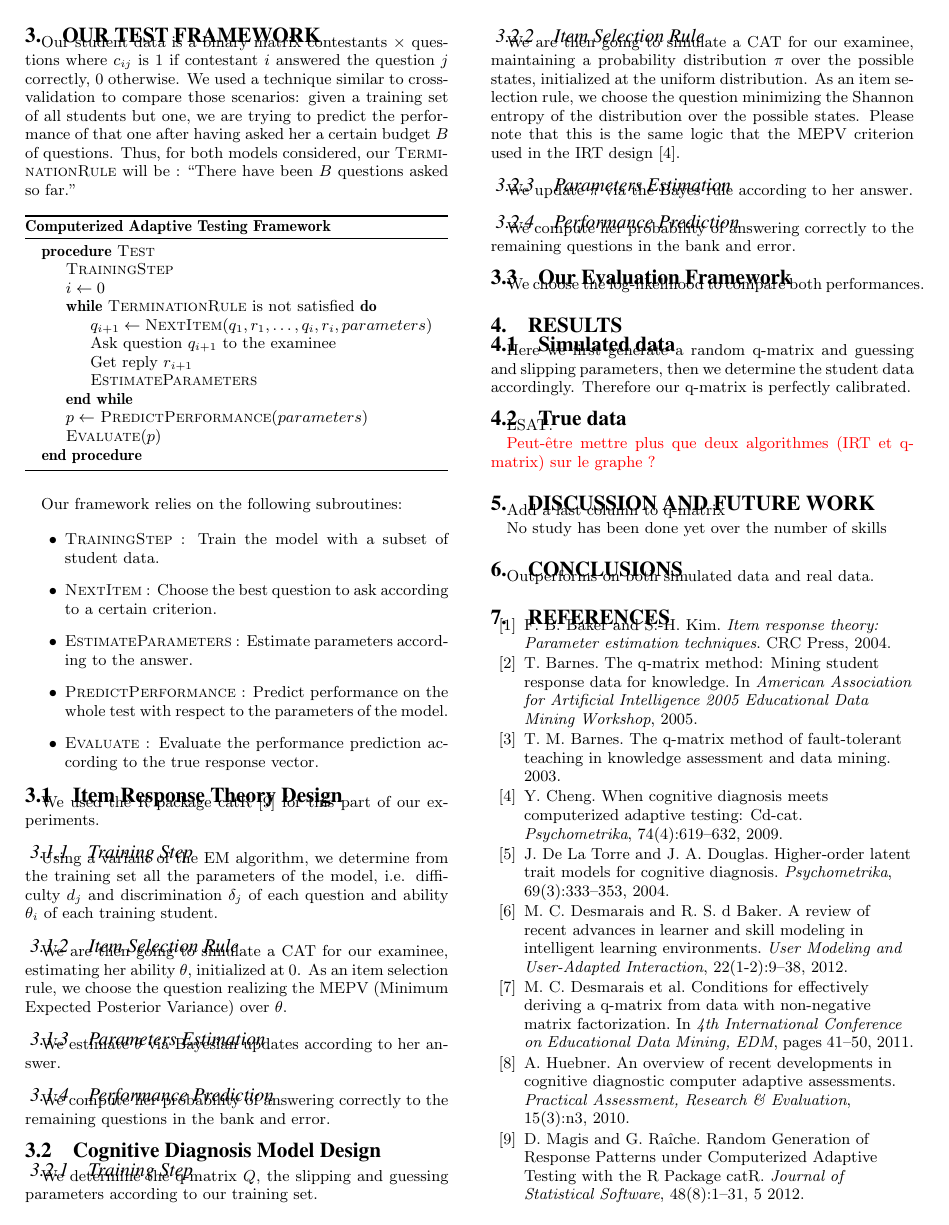
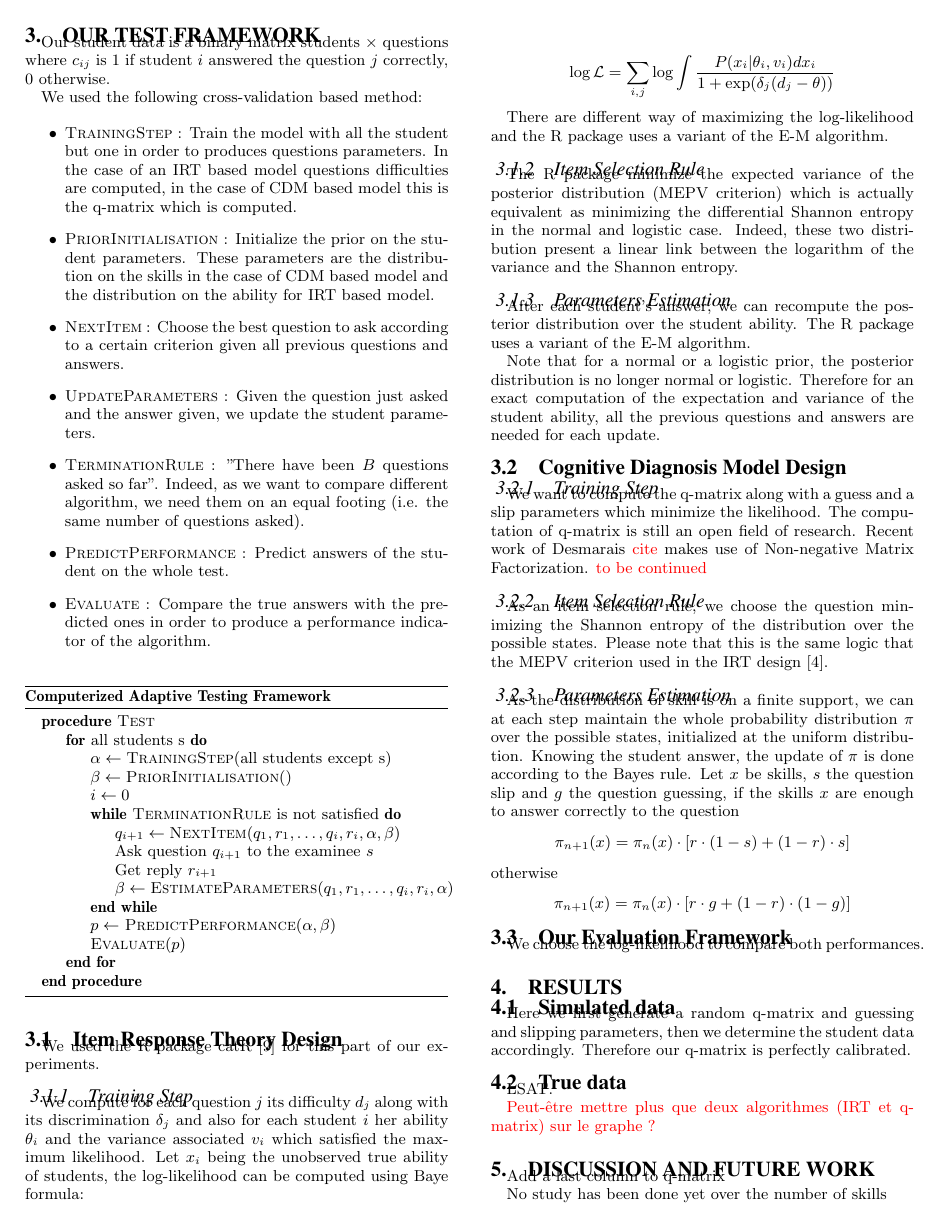
Before and after one commit to jilljenn/qna, a LaTeX paper (sig-alternate.tex): page 3 of 4. Compiled offline with pdfLaTeX.

Commit message:
Partie 3

```diff
--- a/sig-alternate.tex
+++ b/sig-alternate.tex
@@ -265,35 +265,40 @@ A $q$-matrix \cite{Tatsuoka1983} represents, for each question, the different sk
 
 \section{Our Test Framework}
 
-Our student data is a binary matrix contestants $\times$ questions where $c_{ij}$ is 1 if contestant $i$ answered the question $j$ correctly, 0 otherwise. We used a technique similar to cross-validation to compare those scenarios: given a training set of all students but one, we are trying to predict the performance of that one after having asked her a certain budget $B$ of questions. Thus, for both models considered, our \textsc{TerminationRule} will be : ``There have been $B$ questions asked so far.''
+Our student data is a binary matrix students $\times$ questions where $c_{ij}$ is 1 if student $i$ answered the question $j$ correctly, 0 otherwise.
+
+We used the following cross-validation based method:
+
+\begin{itemize}
+\item \textsc{TrainingStep} : Train the model with all the student but one in order to produces questions parameters. In the case of an IRT based model questions difficulties are computed, in the case of CDM based model this is the q-matrix which is computed.
+\item \textsc{PriorInitialisation} : Initialize the prior on the student parameters.  These parameters are the distribution on the skills in the case of CDM based model and the distribution on the ability for IRT based model.
+\item \textsc{NextItem} : Choose the best question to ask according to a certain criterion given all previous questions and answers.
+\item \textsc{UpdateParameters} : Given the question just asked and the answer given, we update the student parameters.
+\item \textsc{TerminationRule} : "There have been $B$ questions asked so far". Indeed, as we want to compare different algorithm, we need them on an equal footing (i.e. the same number of questions asked).
+\item \textsc{PredictPerformance} : Predict answers of the student on the whole test.
+\item \textsc{Evaluate} : Compare the true answers with the predicted ones in order to produce a performance indicator of the algorithm.
+\end{itemize}
 
 \begin{algorithm}
 \caption*{\textbf{Computerized Adaptive Testing Framework}}
 \begin{algorithmic}
 \Procedure{Test}{}
-\State \Call{TrainingStep}{}
-\State $i \gets 0$
-\While{\textsc{TerminationRule} is not satisfied}
-	\State $q_{i + 1} \gets \Call{NextItem}{q_1, r_1, \ldots, q_i, r_i, parameters}$
-	\State Ask question $q_{i + 1}$ to the examinee
-	\State Get reply $r_{i + 1}$
-	\State \Call{EstimateParameters}{}
-\EndWhile
-\State $p \gets$ \Call{PredictPerformance}{$parameters$}
-\State \Call{Evaluate}{$p$}
+\For{all students s}
+	\State $\alpha \gets \Call{TrainingStep}{\text{all students except s}}$
+	\State $\beta \gets \Call{PriorInitialisation}$
+	\State $i \gets 0$
+	\While{\textsc{TerminationRule} is not satisfied}
+		\State $q_{i + 1} \gets \Call{NextItem}{q_1, r_1, \ldots, q_i, r_i, \alpha, \beta}$
+		\State Ask question $q_{i + 1}$ to the examinee $s$
+		\State Get reply $r_{i + 1}$
+		\State $\beta \gets \Call{EstimateParameters}{q_1, r_1, \ldots, q_i, r_i, \alpha}$
+	\EndWhile
+	\State $p \gets$ \Call{PredictPerformance}{$\alpha, \beta$}
+	\State \Call{Evaluate}{$p$}
+\EndFor
 \EndProcedure
 \end{algorithmic}
 \end{algorithm}
-
-Our framework relies on the following subroutines:
-
-\begin{itemize}
-\item \textsc{TrainingStep} : Train the model with a subset of student data.
-\item \textsc{NextItem} : Choose the best question to ask according to a certain criterion.
-\item \textsc{EstimateParameters} : Estimate parameters according to the answer.
-\item \textsc{PredictPerformance} : Predict performance on the whole test with respect to the parameters of the model.
-\item \textsc{Evaluate} : Evaluate the performance prediction according to the true response vector.
-\end{itemize}
 
 \subsection{Item Response Theory Design}
 
@@ -301,37 +306,39 @@ We used the R package catR~\cite{MagisRaiche12} for this part of our experiments
 
 \subsubsection{Training Step}
 
-Using a variant of the EM algorithm, we determine from the training set all the parameters of the model, i.e. difficulty $d_j$ and discrimination $\delta_j$ of each question and ability $\theta_i$ of each training student.
+We compute for each question $j$ its difficulty $d_j$ along with its discrimination $\delta_j$ and also for each student $i$ her ability $\theta_i$ and the variance associated $v_i$ which satisfied the maximum likelihood. Let $x_i$ being the unobserved true ability of students, the log-likelihood can be computed using Baye formula:
+
+\[\log \mathcal{L} = \sum_{i,j} \log \int \frac{P(x_i | \theta_i, v_i)dx_i}{1+\exp(\delta_j (d_j - \theta))}\]
+
+There are different way of maximizing the log-likelihood and the R package uses a variant of the E-M algorithm.
 
 \subsubsection{Item Selection Rule}
 
-We are then going to simulate a CAT for our examinee, estimating her ability $\theta$, initialized at 0. As an item selection rule, we choose the question realizing the MEPV (Minimum Expected Posterior Variance) over $\theta$.
+The R package minimize the expected variance of the posterior distribution (MEPV criterion) which is actually equivalent as minimizing the differential Shannon entropy in the normal and logistic case. Indeed, these two distribution present a linear link between the logarithm of the variance and the Shannon entropy.
 
 \subsubsection{Parameters Estimation}
 
-We estimate $\theta$ via Bayesian updates according to her answer.
+After each student's answer, we can recompute the posterior distribution over the student ability. The R package uses a variant of the E-M algorithm.
 
-\subsubsection{Performance Prediction}
-
-We compute her probability of answering correctly to the remaining questions in the bank and error.
+Note that for a normal or a logistic prior, the posterior distribution is no longer normal or logistic. Therefore for an exact computation of the expectation and variance of the student ability, all the previous questions and answers are needed for each update.
 
 \subsection{Cognitive Diagnosis Model Design}
 
 \subsubsection{Training Step}
 
-We determine the q-matrix $Q$, the slipping and guessing parameters according to our training set.
+We want to compute the q-matrix along with a guess and a slip parameters which minimize the likelihood. The computation of q-matrix is still an open field of research. Recent work of Desmarais \alert{cite} makes use of Non-negative Matrix Factorization. \alert{to be continued}
 
 \subsubsection{Item Selection Rule}
 
-We are then going to simulate a CAT for our examinee, maintaining a probability distribution $\pi$ over the possible states, initialized at the uniform distribution. As an item selection rule, we choose the question minimizing the Shannon entropy of the distribution over the possible states. Please note that this is the same logic that the MEPV criterion used in the IRT design~\cite{Cheng2009}.
+As an item selection rule, we choose the question minimizing the Shannon entropy of the distribution over the possible states. Please note that this is the same logic that the MEPV criterion used in the IRT design~\cite{Cheng2009}.
 
 \subsubsection{Parameters Estimation}
 
-We update $\pi$ via the Bayes rule according to her answer.
-
-\subsubsection{Performance Prediction}
-
-We compute her probability of answering correctly to the remaining questions in the bank and error.
+As the distribution of skill is on a finite support, we can at each step maintain the whole probability distribution $\pi$ over the possible states, initialized at the uniform distribution.
+Knowing the student answer, the update of $\pi$ is done according to the Bayes rule. Let $x$ be skills, $s$ the question slip and $g$ the question guessing, if the skills $x$ are enough to answer correctly to the question
+\[ \pi_{n+1}(x) = \pi_n(x) \cdot [r\cdot(1-s) + (1-r)\cdot s] \]
+otherwise
+\[ \pi_{n+1}(x) = \pi_n(x) \cdot [r\cdot g + (1-r)\cdot(1-g)] \]
 
 \subsection{Our Evaluation Framework}
 
```
